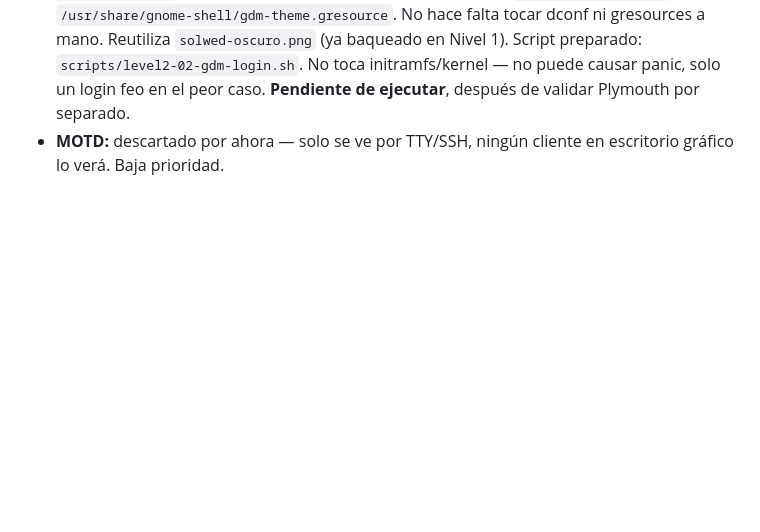
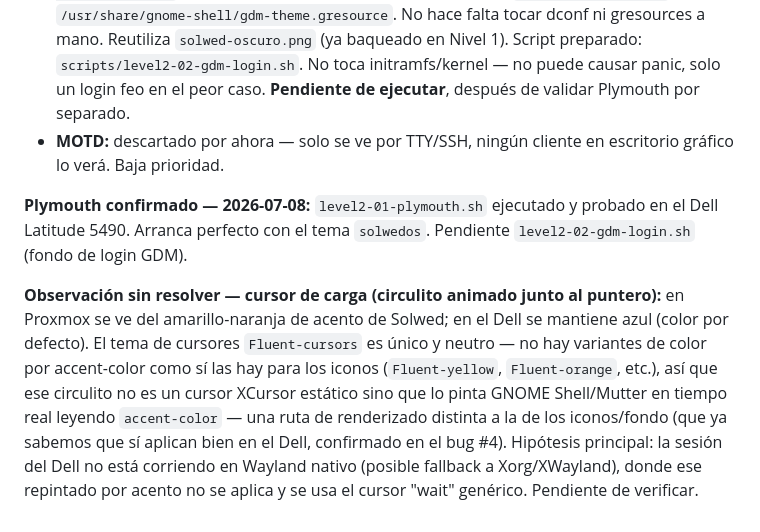
Before and after one commit to SolWed-es/SolwedOS, a Markdown page: CHANGELOG.md, the part around the change. Drawn GitHub-style; blank space fills up the shorter version.

Commit message:
Confirma Plymouth en el Dell y registra la duda del cursor de carga
level2-01-plymouth.sh probado en hardware real: arranque limpio con el
tema solwedos. Documenta también la discrepancia de color observada en
el cursor de carga (amarillo en Proxmox, azul en el Dell) como pista
para investigar, junto con la hipótesis de sesión Xorg vs Wayland.

Co-Authored-By: Claude Sonnet 5 <noreply@anthropic.com>

```diff
--- a/CHANGELOG.md
+++ b/CHANGELOG.md
@@ -54,3 +54,7 @@ Investigación de los 4 puntos del manual antes de tocar nada:
 - **Plymouth (splash de arranque):** usa el módulo `two-step` (no un `.script` custom), lo cual reduce el riesgo de una pantalla negra silenciosa por script mal escrito. El watermark (`watermark.png`, 300×61, alineado abajo-centro) y el fallback de firmware (`bgrt-fallback.png`, 96×96) son los dos assets a sustituir. Generados a partir de `imagenes_Solwed/LogoSolwed.svg` — el SVG es en realidad un cuadrado negro con la marca "W." recortada en negativo (fill-rule nonzero), así que se extrajo la marca sola invirtiendo el canal alfa para tener un glifo blanco sobre transparente, apto para el fondo negro de Plymouth. Assets finales en `branding/plymouth/`. Script preparado: `scripts/level2-01-plymouth.sh` (fork del tema `anduinos` → `solwedos`, registro vía `update-alternatives`, `update-initramfs -u`). **Pendiente de ejecutar y boot-test en aislamiento** (sin mezclar con el cambio de GDM, es el único de los 4 puntos que puede causar un kernel panic si algo va mal).
 - **GDM3 (fondo de login):** encontrado el mecanismo nativo de AnduinOS — el paquete `anduinos-gdm3-wallpaper` trae `/usr/bin/anduinos-gdm-set-wallpaper`, que genera un `gdm-theme.gresource` a partir de cualquier imagen y lo registra vía `update-alternatives` sobre `/usr/share/gnome-shell/gdm-theme.gresource`. No hace falta tocar dconf ni gresources a mano. Reutiliza `solwed-oscuro.png` (ya baqueado en Nivel 1). Script preparado: `scripts/level2-02-gdm-login.sh`. No toca initramfs/kernel — no puede causar panic, solo un login feo en el peor caso. **Pendiente de ejecutar**, después de validar Plymouth por separado.
 - **MOTD:** descartado por ahora — solo se ve por TTY/SSH, ningún cliente en escritorio gráfico lo verá. Baja prioridad.
+
+**Plymouth confirmado — 2026-07-08:** `level2-01-plymouth.sh` ejecutado y probado en el Dell Latitude 5490. Arranca perfecto con el tema `solwedos`. Pendiente `level2-02-gdm-login.sh` (fondo de login GDM).
+
+**Observación sin resolver — cursor de carga (circulito animado junto al puntero):** en Proxmox se ve del amarillo-naranja de acento de Solwed; en el Dell se mantiene azul (color por defecto). El tema de cursores `Fluent-cursors` es único y neutro — no hay variantes de color por accent-color como sí las hay para los iconos (`Fluent-yellow`, `Fluent-orange`, etc.), así que ese circulito no es un cursor XCursor estático sino que lo pinta GNOME Shell/Mutter en tiempo real leyendo `accent-color` — una ruta de renderizado distinta a la de los iconos/fondo (que ya sabemos que sí aplican bien en el Dell, confirmado en el bug #4). Hipótesis principal: la sesión del Dell no está corriendo en Wayland nativo (posible fallback a Xorg/XWayland), donde ese repintado por acento no se aplica y se usa el cursor "wait" genérico. Pendiente de verificar.
```
